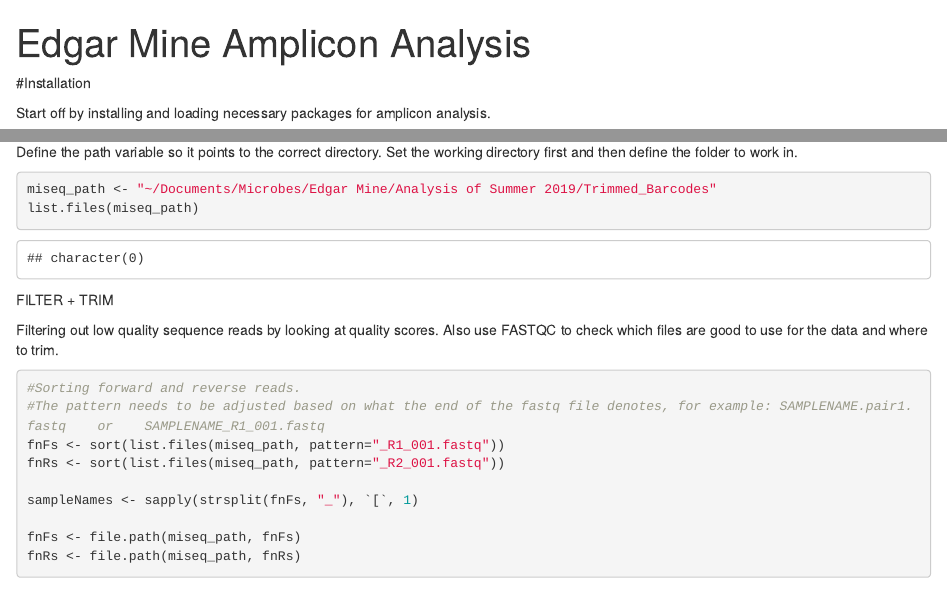
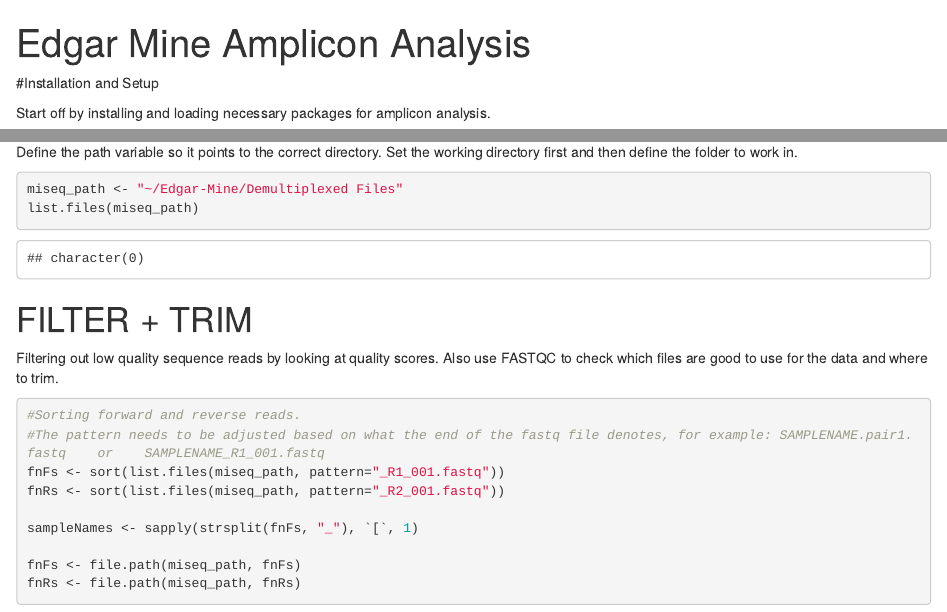
Before and after one commit to pthieringer/Edgar-Mine, an R Markdown document (Edgar_Mine_Amplicon_Analysis.Rmd): the page in a window 1100 px wide, from its top, and a second part further down, joined at a grey line. Rendered offline with R 4.5, knitr and Pandoc, with nearby package versions; some code elsewhere in the file could not run offline.

Commit message:
Initial Edits

````diff
--- a/Edgar_Mine_Amplicon_Analysis.Rmd
+++ b/Edgar_Mine_Amplicon_Analysis.Rmd
@@ -5,7 +5,7 @@ output:
     df_print: paged
 ---
 
-#Installation
+#Installation and Setup
 
 Start off by installing and loading necessary packages for amplicon analysis.
 
@@ -32,15 +32,12 @@ set.seed(100)
 Define the path variable so it points to the correct directory. Set the working directory first and then define the folder to work in.
 
 ```{r}
-miseq_path <- "~/Documents/Microbes/Edgar Mine/Analysis of Summer 2019/Trimmed_Barcodes"
+miseq_path <- "~/Edgar-Mine/Demultiplexed Files"
 list.files(miseq_path)
 ```
 
 
-
-
-
-FILTER + TRIM
+# FILTER + TRIM
 
 Filtering out low quality sequence reads by looking at quality scores. Also use FASTQC to check which files are good to use for the data and where to trim.
 
````
